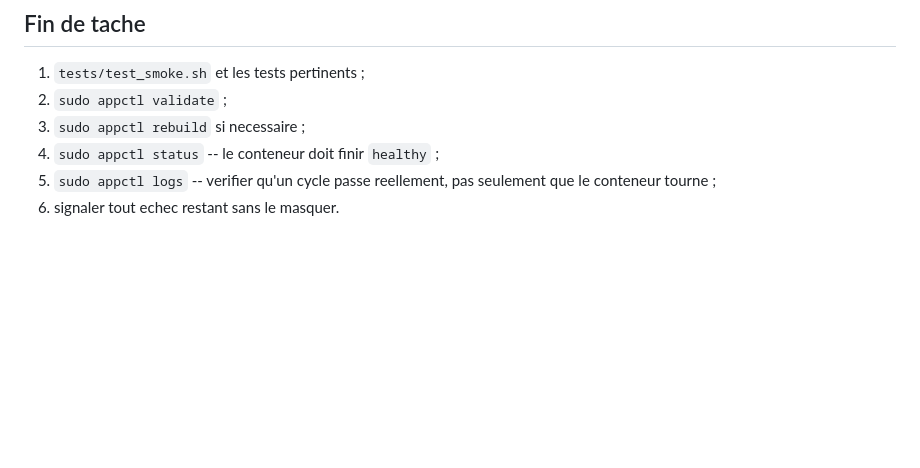
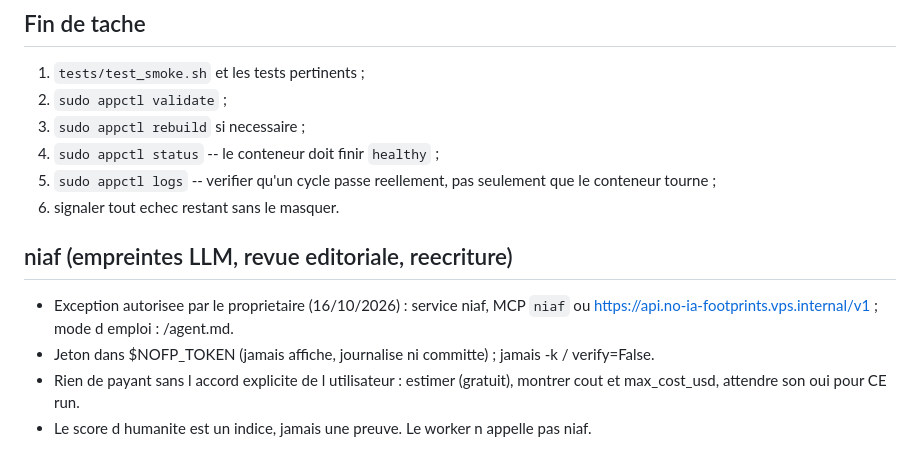
Before and after one commit to s-geffroy/QAnon, a Markdown page: CLAUDE.md, the part around the change. Drawn GitHub-style; blank space fills up the shorter version.

Commit message:
CLAUDE.md : regles d usage de niaf

```diff
--- a/CLAUDE.md
+++ b/CLAUDE.md
@@ -104,3 +104,9 @@ ensemble. Ne bricole jamais les labels a la main.
 5. `sudo appctl logs` -- verifier qu'un cycle passe reellement, pas seulement
    que le conteneur tourne ;
 6. signaler tout echec restant sans le masquer.
+
+## niaf (empreintes LLM, revue editoriale, reecriture)
+- Exception autorisee par le proprietaire (16/10/2026) : service niaf, MCP `niaf` ou https://api.no-ia-footprints.vps.internal/v1 ; mode d emploi : /agent.md.
+- Jeton dans $NOFP_TOKEN (jamais affiche, journalise ni committe) ; jamais -k / verify=False.
+- Rien de payant sans l accord explicite de l utilisateur : estimer (gratuit), montrer cout et max_cost_usd, attendre son oui pour CE run.
+- Le score d humanite est un indice, jamais une preuve. Le worker n appelle pas niaf.
```
